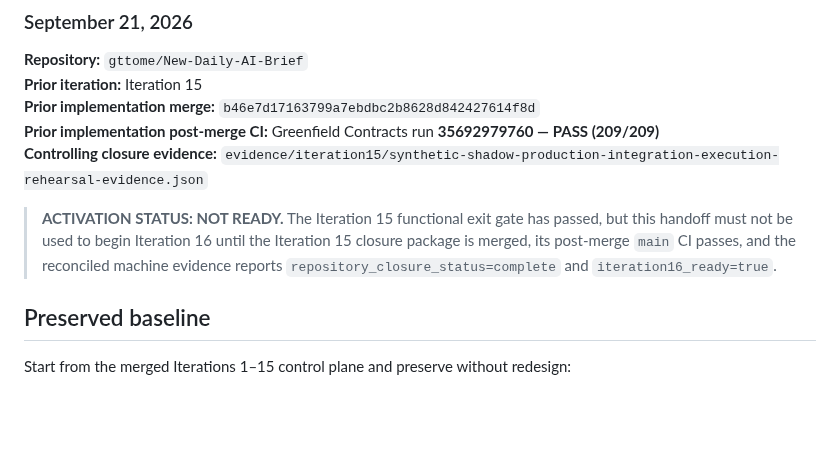
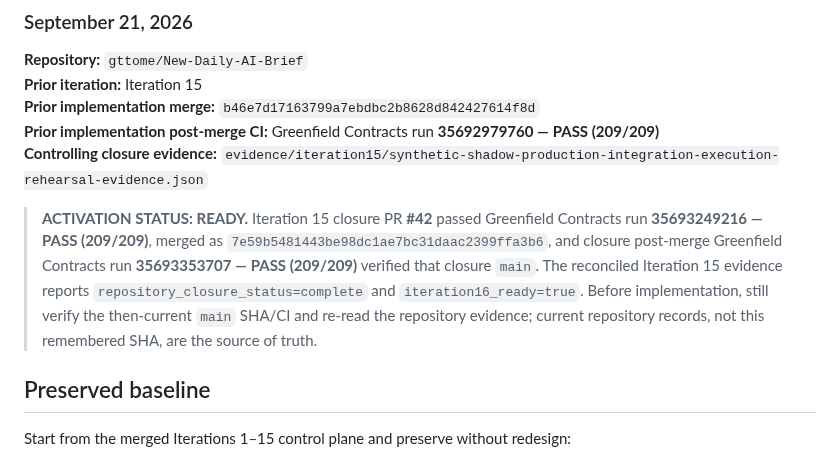
Before and after one commit to gttome/New-Daily-AI-Brief, a Markdown page: docs/ITERATION16_HANDOFF_2026-09-21.md, the part around the change. GitHub-like rendering; blank space fills up the shorter version.

Commit message:
Iteration 15: activate Iteration 16 handoff after verified closure

```diff
--- a/docs/ITERATION16_HANDOFF_2026-09-21.md
+++ b/docs/ITERATION16_HANDOFF_2026-09-21.md
@@ -8,7 +8,7 @@
 **Prior implementation post-merge CI:** Greenfield Contracts run **35692979760 — PASS (209/209)**
 **Controlling closure evidence:** `evidence/iteration15/synthetic-shadow-production-integration-execution-rehearsal-evidence.json`
 
-> **ACTIVATION STATUS: NOT READY.** The Iteration 15 functional exit gate has passed, but this handoff must not be used to begin Iteration 16 until the Iteration 15 closure package is merged, its post-merge `main` CI passes, and the reconciled machine evidence reports `repository_closure_status=complete` and `iteration16_ready=true`.
+> **ACTIVATION STATUS: READY.** Iteration 15 closure PR **#42** passed Greenfield Contracts run **35693249216 — PASS (209/209)**, merged as `7e59b5481443be98dc1ae7bc31daac2399ffa3b6`, and closure post-merge Greenfield Contracts run **35693353707 — PASS (209/209)** verified that closure `main`. The reconciled Iteration 15 evidence reports `repository_closure_status=complete` and `iteration16_ready=true`. Before implementation, still verify the then-current `main` SHA/CI and re-read the repository evidence; current repository records, not this remembered SHA, are the source of truth.
 
 ## Preserved baseline
 
```
